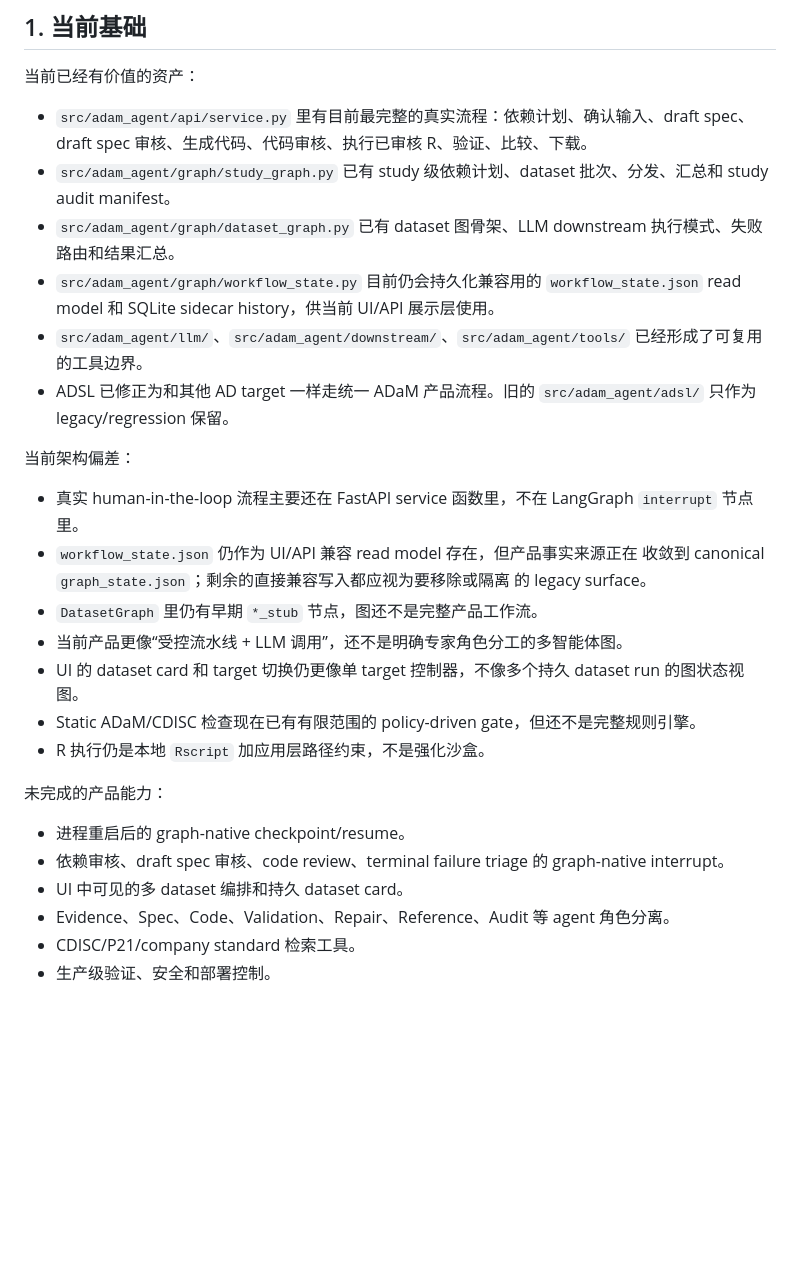
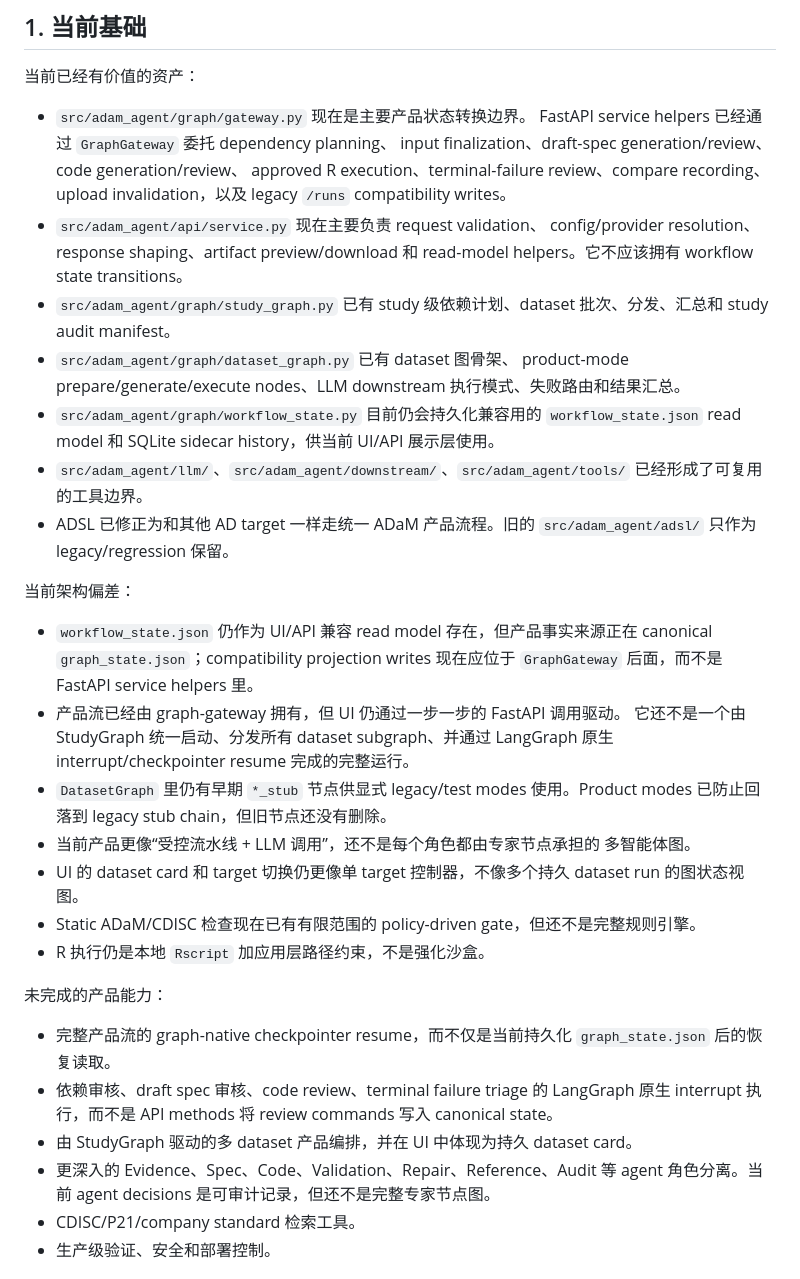
Before and after one commit to winnerzz/ADaM_Shiny, a Markdown page: docs/langgraph_2_construction_plan_zh.md, the part around the change. GitHub-like rendering; blank space fills up the shorter version.

Commit message:
Refresh LangGraph v2 baseline docs

```diff
--- a/docs/langgraph_2_construction_plan_zh.md
+++ b/docs/langgraph_2_construction_plan_zh.md
@@ -10,9 +10,17 @@ LangGraph-2 的核心原则：
 
 当前已经有价值的资产：
 
-- `src/adam_agent/api/service.py` 里有目前最完整的真实流程：依赖计划、确认输入、draft spec、draft spec 审核、生成代码、代码审核、执行已审核 R、验证、比较、下载。
+- `src/adam_agent/graph/gateway.py` 现在是主要产品状态转换边界。
+  FastAPI service helpers 已经通过 `GraphGateway` 委托 dependency planning、
+  input finalization、draft-spec generation/review、code generation/review、
+  approved R execution、terminal-failure review、compare recording、upload
+  invalidation，以及 legacy `/runs` compatibility writes。
+- `src/adam_agent/api/service.py` 现在主要负责 request validation、
+  config/provider resolution、response shaping、artifact preview/download 和
+  read-model helpers。它不应该拥有 workflow state transitions。
 - `src/adam_agent/graph/study_graph.py` 已有 study 级依赖计划、dataset 批次、分发、汇总和 study audit manifest。
-- `src/adam_agent/graph/dataset_graph.py` 已有 dataset 图骨架、LLM downstream 执行模式、失败路由和结果汇总。
+- `src/adam_agent/graph/dataset_graph.py` 已有 dataset 图骨架、
+  product-mode prepare/generate/execute nodes、LLM downstream 执行模式、失败路由和结果汇总。
 - `src/adam_agent/graph/workflow_state.py` 目前仍会持久化兼容用的
   `workflow_state.json` read model 和 SQLite sidecar history，供当前 UI/API
   展示层使用。
@@ -21,22 +29,29 @@ LangGraph-2 的核心原则：
 
 当前架构偏差：
 
-- 真实 human-in-the-loop 流程主要还在 FastAPI service 函数里，不在 LangGraph `interrupt` 节点里。
 - `workflow_state.json` 仍作为 UI/API 兼容 read model 存在，但产品事实来源正在
-  收敛到 canonical `graph_state.json`；剩余的直接兼容写入都应视为要移除或隔离
-  的 legacy surface。
-- `DatasetGraph` 里仍有早期 `*_stub` 节点，图还不是完整产品工作流。
-- 当前产品更像“受控流水线 + LLM 调用”，还不是明确专家角色分工的多智能体图。
+  canonical `graph_state.json`；compatibility projection writes 现在应位于
+  `GraphGateway` 后面，而不是 FastAPI service helpers 里。
+- 产品流已经由 graph-gateway 拥有，但 UI 仍通过一步一步的 FastAPI 调用驱动。
+  它还不是一个由 StudyGraph 统一启动、分发所有 dataset subgraph、并通过
+  LangGraph 原生 interrupt/checkpointer resume 完成的完整运行。
+- `DatasetGraph` 里仍有早期 `*_stub` 节点供显式 legacy/test modes 使用。Product
+  modes 已防止回落到 legacy stub chain，但旧节点还没有删除。
+- 当前产品更像“受控流水线 + LLM 调用”，还不是每个角色都由专家节点承担的
+  多智能体图。
 - UI 的 dataset card 和 target 切换仍更像单 target 控制器，不像多个持久 dataset run 的图状态视图。
 - Static ADaM/CDISC 检查现在已有有限范围的 policy-driven gate，但还不是完整规则引擎。
 - R 执行仍是本地 `Rscript` 加应用层路径约束，不是强化沙盒。
 
 未完成的产品能力：
 
-- 进程重启后的 graph-native checkpoint/resume。
-- 依赖审核、draft spec 审核、code review、terminal failure triage 的 graph-native interrupt。
-- UI 中可见的多 dataset 编排和持久 dataset card。
-- Evidence、Spec、Code、Validation、Repair、Reference、Audit 等 agent 角色分离。
+- 完整产品流的 graph-native checkpointer resume，而不仅是当前持久化
+  `graph_state.json` 后的恢复读取。
+- 依赖审核、draft spec 审核、code review、terminal failure triage 的 LangGraph
+  原生 interrupt 执行，而不是 API methods 将 review commands 写入 canonical state。
+- 由 StudyGraph 驱动的多 dataset 产品编排，并在 UI 中体现为持久 dataset card。
+- 更深入的 Evidence、Spec、Code、Validation、Repair、Reference、Audit 等 agent
+  角色分离。当前 agent decisions 是可审计记录，但还不是完整专家节点图。
 - CDISC/P21/company standard 检索工具。
 - 生产级验证、安全和部署控制。
 
```
Also changed, not shown: docs/langgraph_2_construction_plan.md (+30 -17 lines).
